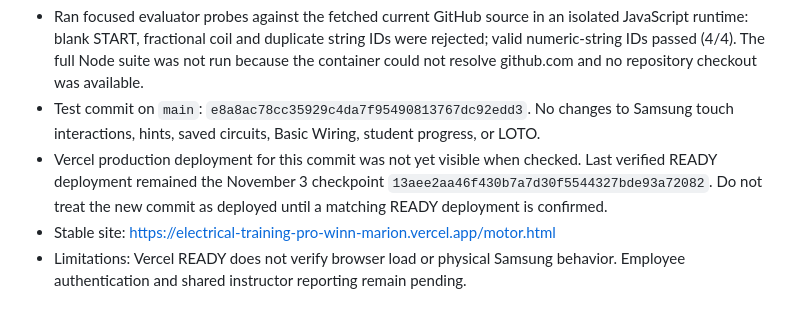
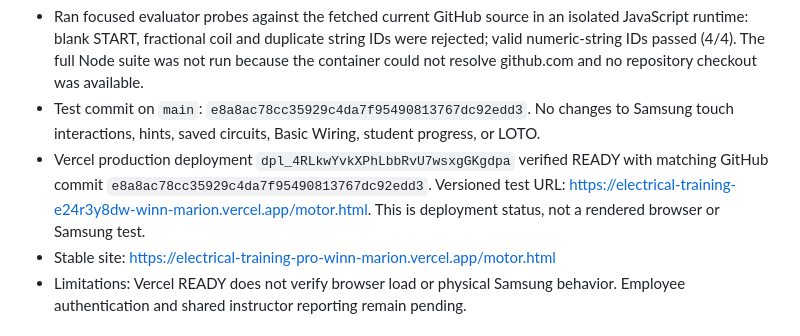
Before and after one commit to goransonbradley-98WmA/Winn-Marion-trainer, a Markdown page: PROJECT_STATUS.md, the part around the change. GitHub-like rendering.

Commit message:
Record verified READY deployment for November 4 motor tests

```diff
--- a/PROJECT_STATUS.md
+++ b/PROJECT_STATUS.md
@@ -4,7 +4,7 @@
 - Added three regression tests in `tests/motor-validation.test.js` covering malformed START/coil/AUX identifiers with terminal rewiring, valid numeric-string IDs, and numeric/string duplicate IDs. This extends the prior STOP-ID coverage without changing evaluator or UI logic.
 - Ran focused evaluator probes against the fetched current GitHub source in an isolated JavaScript runtime: blank START, fractional coil and duplicate string IDs were rejected; valid numeric-string IDs passed (4/4). The full Node suite was not run because the container could not resolve github.com and no repository checkout was available.
 - Test commit on `main`: `e8a8ac78cc35929c4da7f95490813767dc92edd3`. No changes to Samsung touch interactions, hints, saved circuits, Basic Wiring, student progress, or LOTO.
-- Vercel production deployment for this commit was not yet visible when checked. Last verified READY deployment remained the November 3 checkpoint `13aee2aa46f430b7a7d30f5544327bde93a72082`. Do not treat the new commit as deployed until a matching READY deployment is confirmed.
+- Vercel production deployment `dpl_4RLkwYvkXPhLbbRvU7wsxgGKgdpa` verified READY with matching GitHub commit `e8a8ac78cc35929c4da7f95490813767dc92edd3`. Versioned test URL: https://electrical-training-e24r3y8dw-winn-marion.vercel.app/motor.html. This is deployment status, not a rendered browser or Samsung test.
 - Stable site: https://electrical-training-pro-winn-marion.vercel.app/motor.html
 - Limitations: Vercel READY does not verify browser load or physical Samsung behavior. Employee authentication and shared instructor reporting remain pending.
 
```
